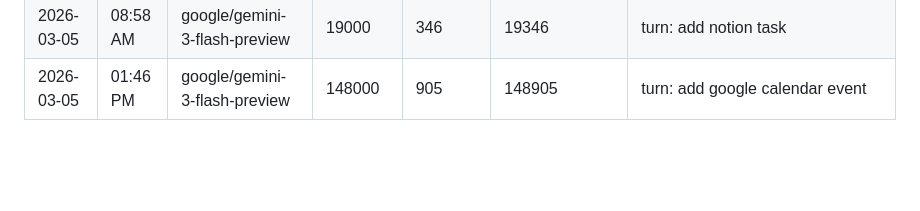
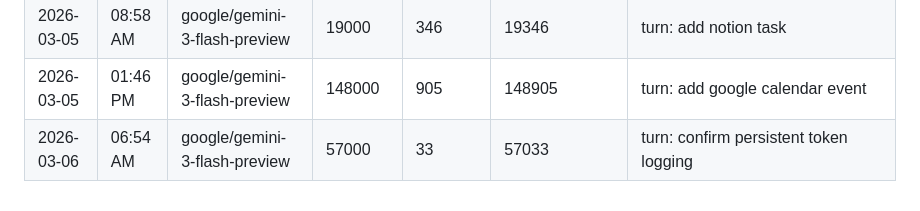
Before and after one commit to tjjh105-sudo/rino-token-dashboard, a Markdown page: token_usage_log.md, the part around the change. Drawn GitHub-style; blank space fills up the shorter version.

Commit message:
log: token usage (persistent logging confirm)

```diff
--- a/token_usage_log.md
+++ b/token_usage_log.md
@@ -155,3 +155,4 @@
 | 2026-03-05 | 06:04 AM | google/gemini-3-flash-preview | 42000 | 240 | 42240 | turn: weather check inquiry |
 | 2026-03-05 | 08:58 AM | google/gemini-3-flash-preview | 19000 | 346 | 19346 | turn: add notion task |
 | 2026-03-05 | 01:46 PM | google/gemini-3-flash-preview | 148000 | 905 | 148905 | turn: add google calendar event |
+| 2026-03-06 | 06:54 AM | google/gemini-3-flash-preview | 57000 | 33 | 57033 | turn: confirm persistent token logging |
```
